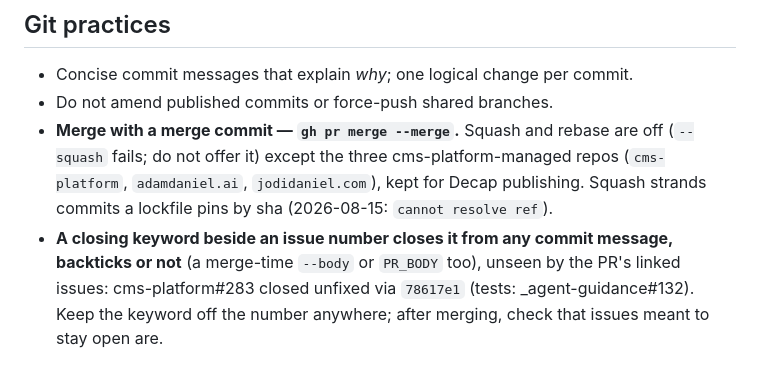
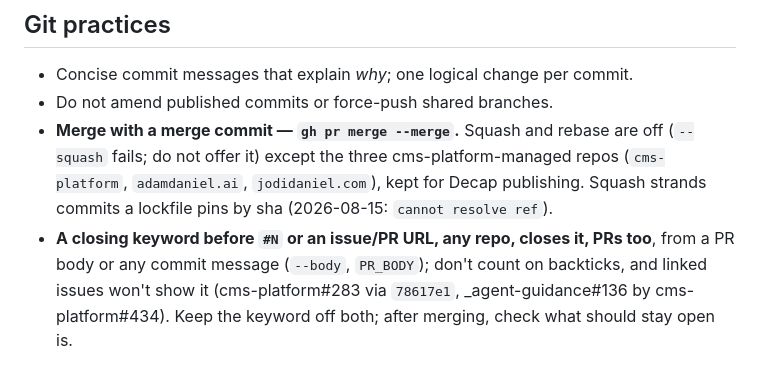
Before and after one commit to jodidaniel/scratch-claude-002, a Markdown page: .claude/hooks/fleet-guidance.md, the part around the change. Drawn GitHub-style.

```diff
--- a/.claude/hooks/fleet-guidance.md
+++ b/.claude/hooks/fleet-guidance.md
@@ -447,8 +447,8 @@ refresh does not move a federated bundle. Neither check belongs in a repo's
   cms-platform-managed repos (`cms-platform`, `adamdaniel.ai`,
   `jodidaniel.com`), kept for Decap publishing. Squash strands commits a
   lockfile pins by sha (2026-08-15: `cannot resolve ref`).
-- **A closing keyword beside an issue number closes it from any commit
-  message, backticks or not** (a merge-time `--body` or `PR_BODY` too),
-  unseen by the PR's linked issues: cms-platform#283 closed unfixed via
-  `78617e1` (tests: _agent-guidance#132). Keep the keyword off the number
-  anywhere; after merging, check that issues meant to stay open are.
+- **A closing keyword before `#N` or an issue/PR URL, any repo, closes it,
+  PRs too**, from a PR body or any commit message (`--body`, `PR_BODY`);
+  don't count on backticks, and linked issues won't show it
+  (cms-platform#283 via `78617e1`, _agent-guidance#136 by cms-platform#434).
+  Keep the keyword off both; after merging, check what should stay open is.
```
